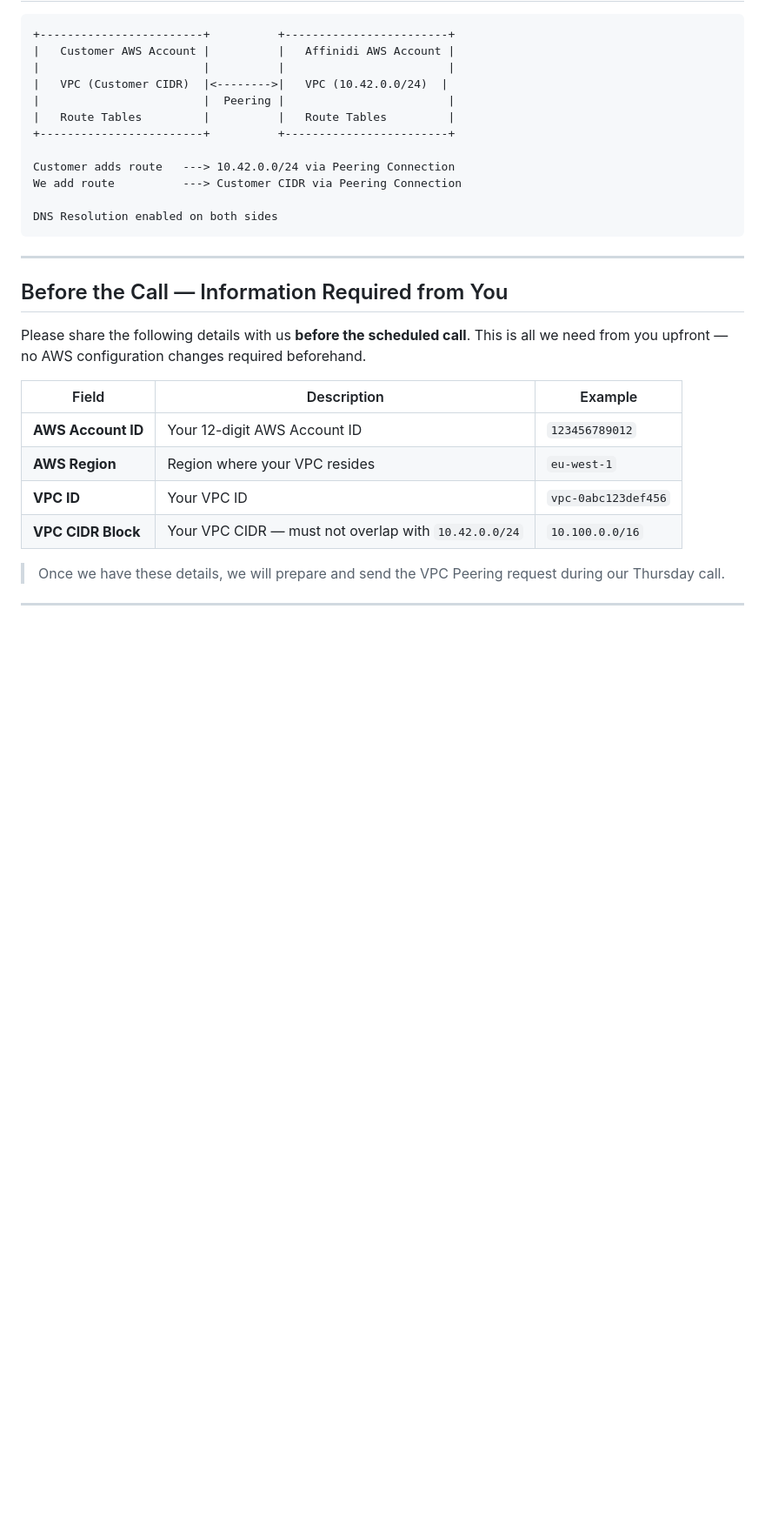
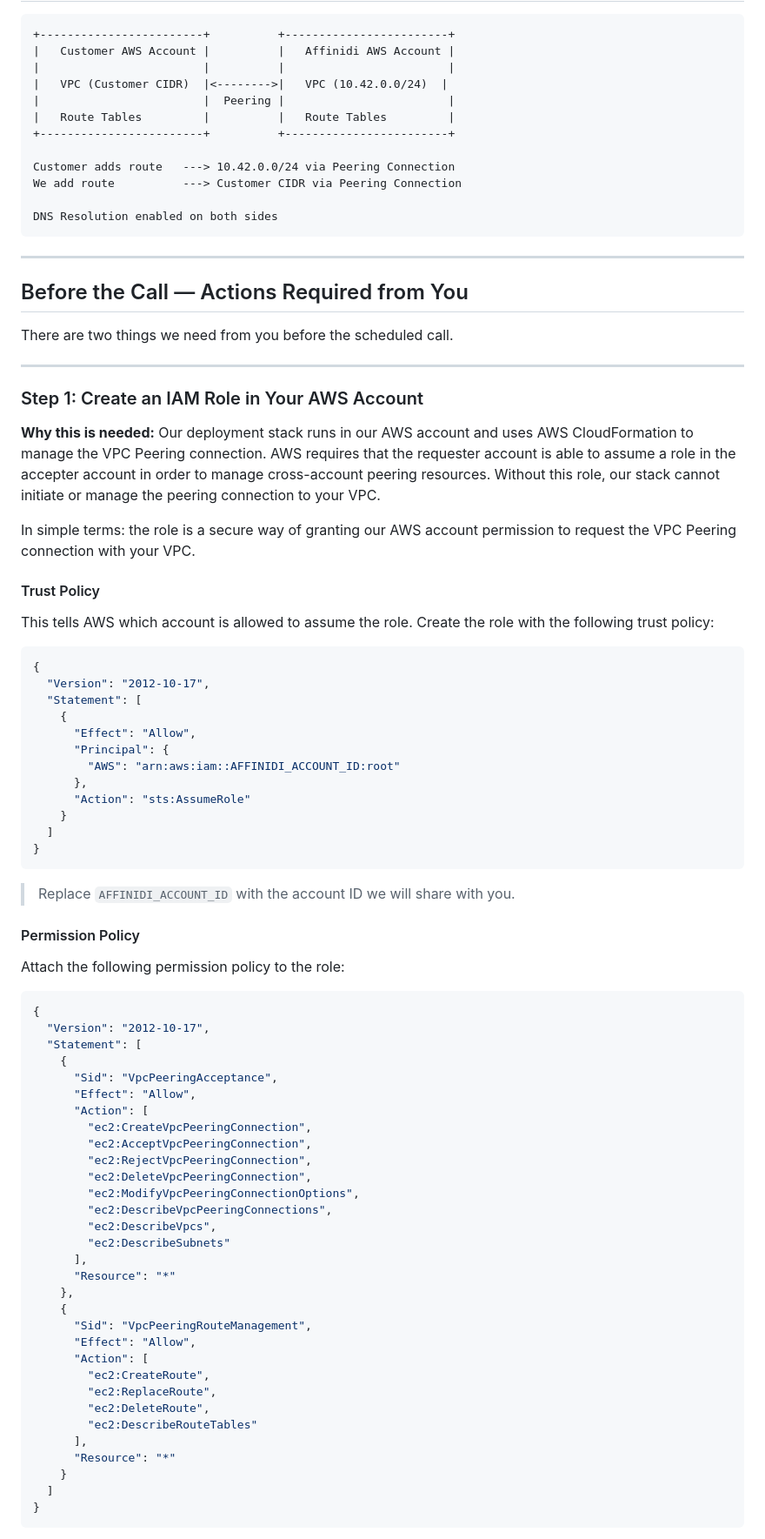
Before and after one commit to affinidi/affinidi-labs-tgw-get-started, a Markdown page: VPC-PEERING.md, the part around one of its changes. Shown at 87% size. GitHub-like rendering; blank space fills up the shorter version.

Commit message:
feat: added vpc peering guide

````diff
--- a/VPC-PEERING.md
+++ b/VPC-PEERING.md
@@ -28,15 +28,74 @@ DNS Resolution enabled on both sides
 
 ---
 
-## Before the Call — Information Required from You
+## Before the Call — Actions Required from You
 
-Please share the following details with us **before the scheduled call**. This is all we need from you upfront — no AWS configuration changes required beforehand.
+There are two things we need from you before the scheduled call.
 
-| Field              | Description                                          | Example             |
-| ------------------ | ---------------------------------------------------- | ------------------- |
-| **AWS Account ID** | Your 12-digit AWS Account ID                         | `123456789012`      |
-| **AWS Region**     | Region where your VPC resides                        | `eu-west-1`         |
-| **VPC ID**         | Your VPC ID                                          | `vpc-0abc123def456` |
-| **VPC CIDR Block** | Your VPC CIDR — must not overlap with `10.42.0.0/24` | `10.100.0.0/16`     |
+---
 
-> Once we have these details, we will prepare and send the VPC Peering request during our Thursday call.
+### Step 1: Create an IAM Role in Your AWS Account
+
+**Why this is needed:** Our deployment stack runs in our AWS account and uses AWS CloudFormation to manage the VPC Peering connection. AWS requires that the requester account is able to assume a role in the accepter account in order to manage cross-account peering resources. Without this role, our stack cannot initiate or manage the peering connection to your VPC.
+
+In simple terms: the role is a secure way of granting our AWS account permission to request the VPC Peering connection with your VPC.
+
+#### Trust Policy
+
+This tells AWS which account is allowed to assume the role. Create the role with the following trust policy:
+
+```json
+{
+  "Version": "2012-10-17",
+  "Statement": [
+    {
+      "Effect": "Allow",
+      "Principal": {
+        "AWS": "arn:aws:iam::AFFINIDI_ACCOUNT_ID:root"
+      },
+      "Action": "sts:AssumeRole"
+    }
+  ]
+}
+```
+
+> Replace `AFFINIDI_ACCOUNT_ID` with the account ID we will share with you.
+
+#### Permission Policy
+
+Attach the following permission policy to the role:
+
+```json
+{
+  "Version": "2012-10-17",
+  "Statement": [
+    {
+      "Sid": "VpcPeeringAcceptance",
+      "Effect": "Allow",
+      "Action": [
+        "ec2:CreateVpcPeeringConnection",
+        "ec2:AcceptVpcPeeringConnection",
+        "ec2:RejectVpcPeeringConnection",
+        "ec2:DeleteVpcPeeringConnection",
+        "ec2:ModifyVpcPeeringConnectionOptions",
+        "ec2:DescribeVpcPeeringConnections",
+        "ec2:DescribeVpcs",
+        "ec2:DescribeSubnets"
+      ],
+      "Resource": "*"
+    },
+    {
+      "Sid": "VpcPeeringRouteManagement",
+      "Effect": "Allow",
+      "Action": [
+        "ec2:CreateRoute",
+        "ec2:ReplaceRoute",
+        "ec2:DeleteRoute",
+        "ec2:DescribeRouteTables"
+      ],
+      "Resource": "*"
+    }
+  ]
+}
+```
+
````
Also changed, not shown: other parts of VPC-PEERING.md (+27 -7 lines).
